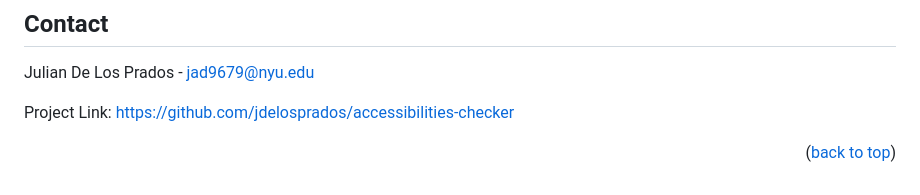
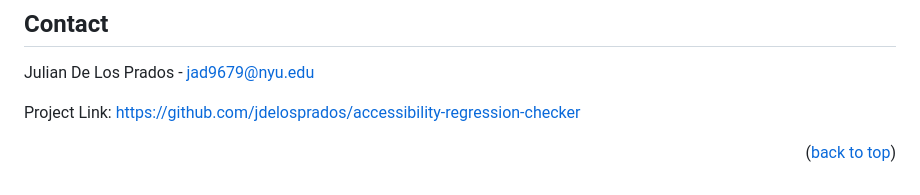
Before and after one commit to jdelosprados/accessibility-regression-checker, a Markdown page: README.md, the part around the change. Rendered like a GitHub page.

Commit message:
Update contact info

```diff
--- a/README.md
+++ b/README.md
@@ -133,7 +133,7 @@ By default, ARC sends regression data to the /regression endpoint after each com
 
 Julian De Los Prados - jad9679@nyu.edu
 
-Project Link: [https://github.com/jdelosprados/accessibilities-checker](https://github.com/jdelosprados/accessibilities-checker)
+Project Link: [https://github.com/jdelosprados/accessibility-regression-checker](https://github.com/jdelosprados/accessibility-regression-checker)
 
 <p align="right">(<a href="#readme-top">back to top</a>)</p>
 
```
